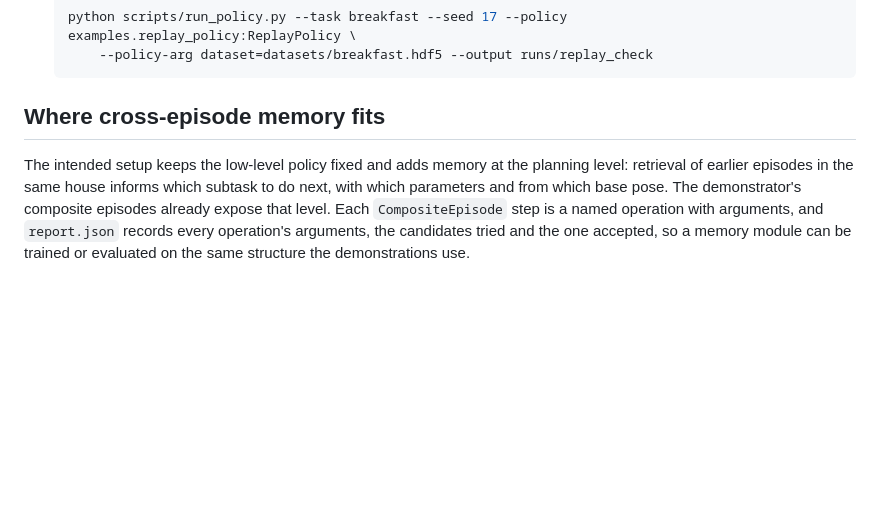
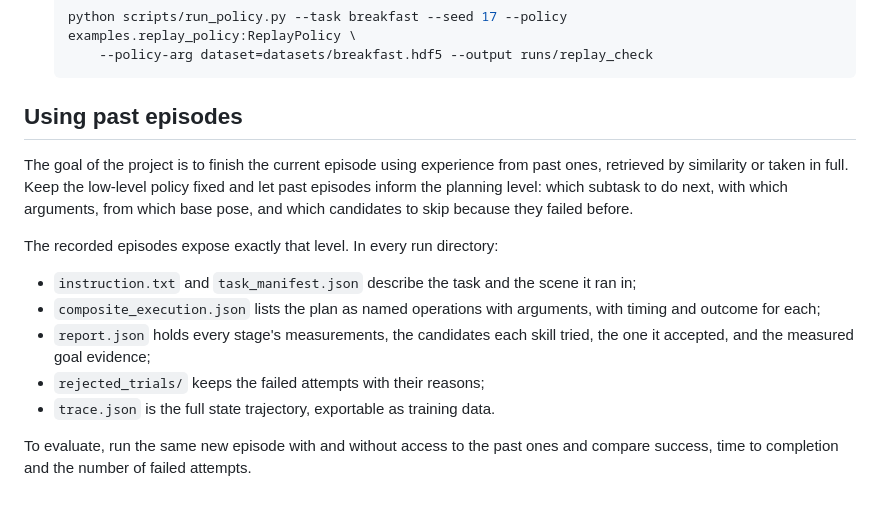
Before and after one commit to plnguyen2908/cross-episode-robotics-sim, a Markdown page: docs/policies.md, the part around the change. Rendered like a GitHub page; blank space fills up the shorter version.

````diff
--- a/docs/policies.md
+++ b/docs/policies.md
@@ -112,11 +112,22 @@ Each episode directory gets `rollout.mp4` and `result.json` (steps, success, goa
        --policy-arg dataset=datasets/breakfast.hdf5 --output runs/replay_check
    ```
 
-## Where cross-episode memory fits
+## Using past episodes
 
-The intended setup keeps the low-level policy fixed and adds memory at the planning level:
-retrieval of earlier episodes in the same house informs which subtask to do next, with which
-parameters and from which base pose. The demonstrator's composite episodes already expose that
-level. Each `CompositeEpisode` step is a named operation with arguments, and `report.json`
-records every operation's arguments, the candidates tried and the one accepted, so a memory
-module can be trained or evaluated on the same structure the demonstrations use.
+The goal of the project is to finish the current episode using experience from past ones,
+retrieved by similarity or taken in full. Keep the low-level policy fixed and let past episodes
+inform the planning level: which subtask to do next, with which arguments, from which base pose,
+and which candidates to skip because they failed before.
+
+The recorded episodes expose exactly that level. In every run directory:
+
+- `instruction.txt` and `task_manifest.json` describe the task and the scene it ran in;
+- `composite_execution.json` lists the plan as named operations with arguments, with timing and
+  outcome for each;
+- `report.json` holds every stage's measurements, the candidates each skill tried, the one it
+  accepted, and the measured goal evidence;
+- `rejected_trials/` keeps the failed attempts with their reasons;
+- `trace.json` is the full state trajectory, exportable as training data.
+
+To evaluate, run the same new episode with and without access to the past ones and compare
+success, time to completion and the number of failed attempts.
````
Also changed, not shown: README.md (+16 -7 lines), docs/tasks.md (+3 -3 lines).
